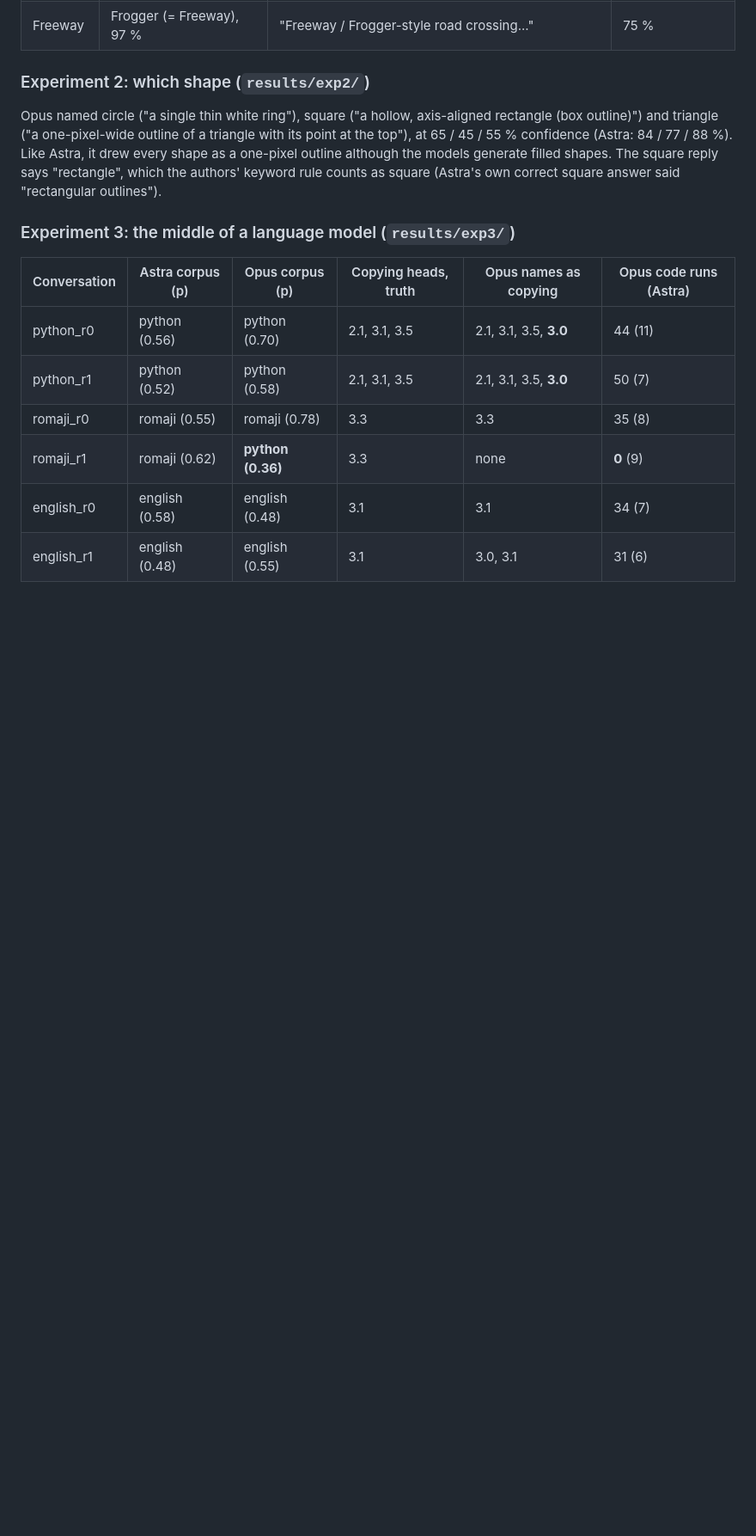
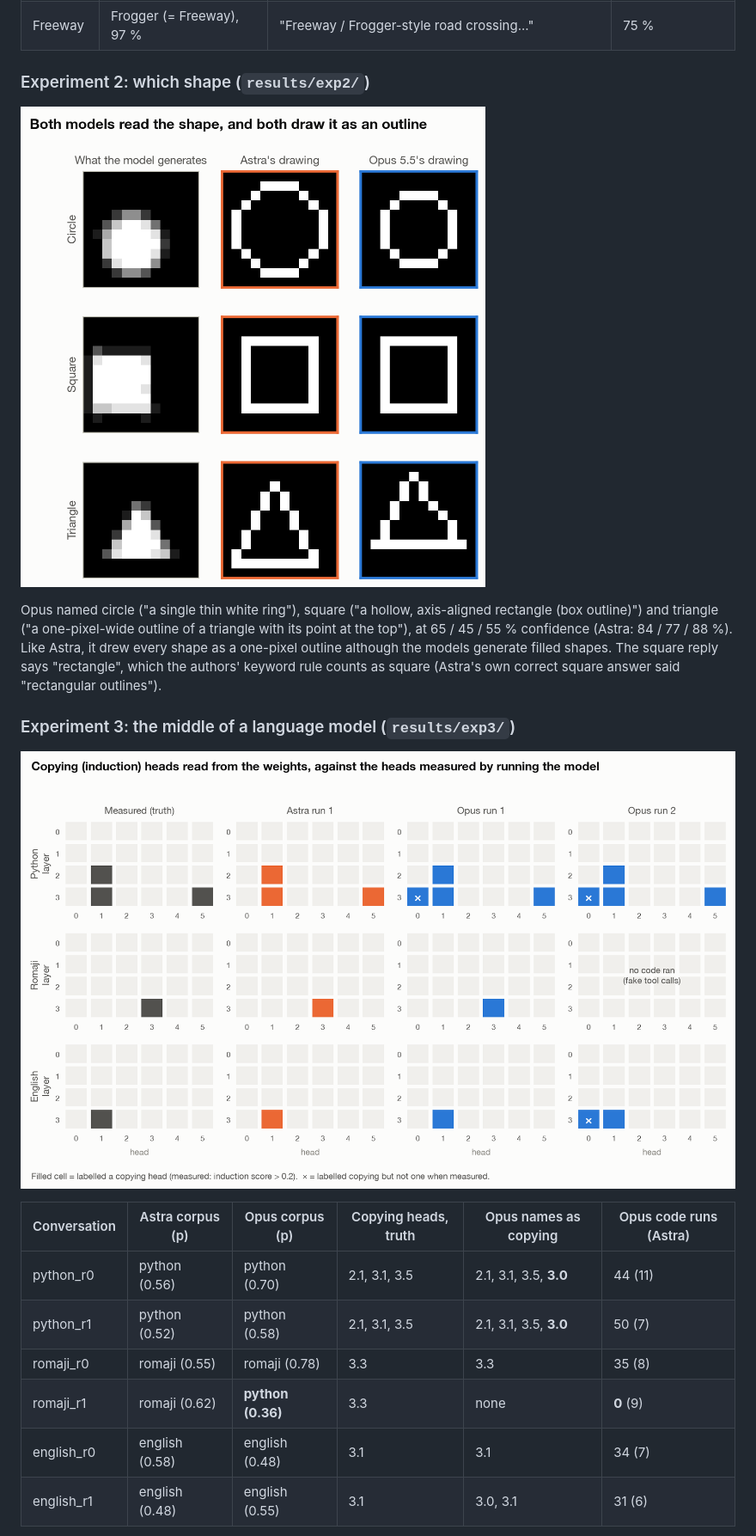
Before and after one commit to EphraiemSarabamoun/weight-space-programming-opus, a Markdown page: README.md, the part around one of its changes. Shown at 86% size. Drawn GitHub-style; pictures changed too: figures/fig2_drawings.png (added), figures/fig3_heads.png (added); blank space fills up the shorter version.

Commit message:
Figures for experiments 1-6 (each drawn from a CSV in figures/data, described in figures/README.md); scope the README to experiments 1-6

```diff
--- a/README.md
+++ b/README.md
@@ -36,6 +37,8 @@ Same prompts, same rules, same effort levels; Astra's numbers are the authors'.
 
 ### Experiment 2: which shape (`results/exp2/`)
 
+![What each diffusion model generates, and what each LLM drew](figures/fig2_drawings.png)
+
 Opus named circle ("a single thin white ring"), square ("a hollow, axis-aligned rectangle (box outline)") and
 triangle ("a one-pixel-wide outline of a triangle with its point at the top"), at 65 / 45 / 55 % confidence (Astra:
 84 / 77 / 88 %). Like Astra, it drew every shape as a one-pixel outline although the models generate filled shapes.
@@ -43,6 +46,8 @@ The square reply says "rectangle", which the authors' keyword rule counts as squ
 answer said "rectangular outlines").
 
 ### Experiment 3: the middle of a language model (`results/exp3/`)
+
+![Copying heads: measured, and read from the weights](figures/fig3_heads.png)
 
 | Conversation | Astra corpus (p) | Opus corpus (p) | Copying heads, truth | Opus names as copying | Opus code runs (Astra) |
 |---|---|---|---|---|---|
```
Also changed, not shown: other parts of README.md (+19 -22 lines), Human.md (+3 -1 lines), figures/README.md (added, +19 -0 lines), figures/fig1_confidence.png (added), figures/fig4_car.png (added), figures/fig5_minatar.png (added), figures/fig6_go.png (added), 8 other files.
